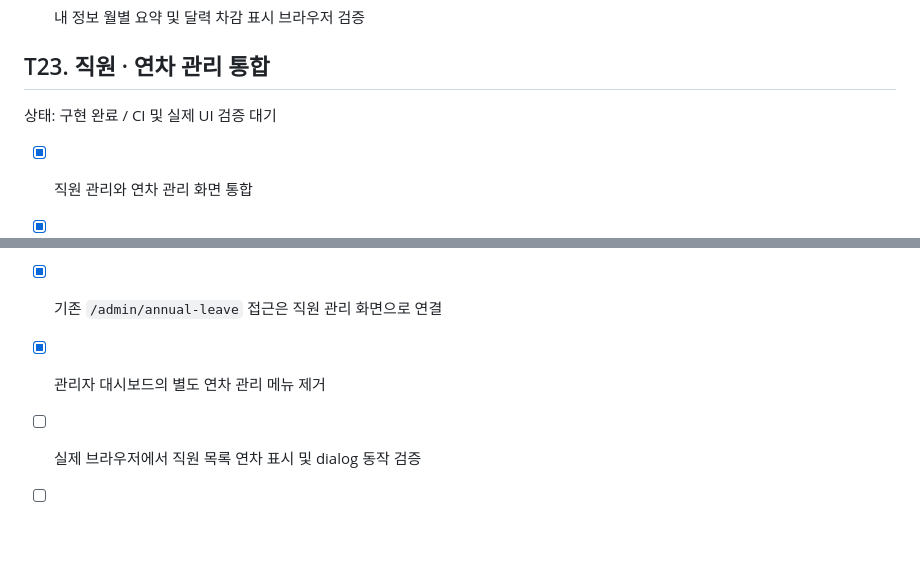
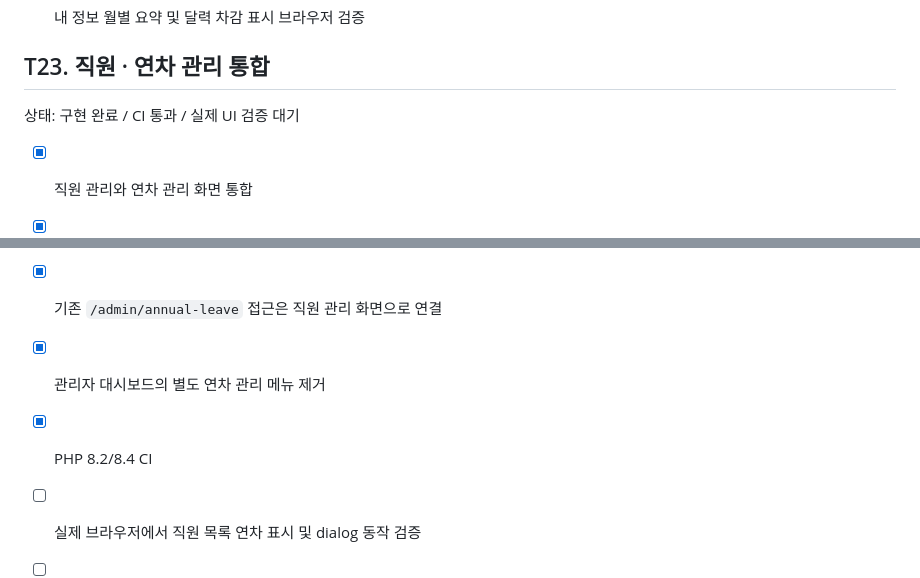
Before and after one commit to danhk0612/DK_Annual_Manager, a Markdown page: docs/TASKS.md, 2 parts joined by grey strips. GitHub-like rendering; blank space fills up the shorter version.

Commit message:
Record T23 CI completion

```diff
--- a/docs/TASKS.md
+++ b/docs/TASKS.md
@@ -430,7 +430,7 @@
 
 ## T23. 직원 · 연차 관리 통합
 
-상태: 구현 완료 / CI 및 실제 UI 검증 대기
+상태: 구현 완료 / CI 통과 / 실제 UI 검증 대기
 
 - [x] 직원 관리와 연차 관리 화면 통합
 - [x] 직원 목록에 연차 컬럼 추가
@@ -440,5 +440,6 @@
 - [x] 연차 저장/조정 후 직원 관리 dialog로 복귀
 - [x] 기존 `/admin/annual-leave` 접근은 직원 관리 화면으로 연결
 - [x] 관리자 대시보드의 별도 연차 관리 메뉴 제거
+- [x] PHP 8.2/8.4 CI
 - [ ] 실제 브라우저에서 직원 목록 연차 표시 및 dialog 동작 검증
 - [ ] 연차 동기화/고정/조정 후 목록 값 즉시 갱신 검증
```
